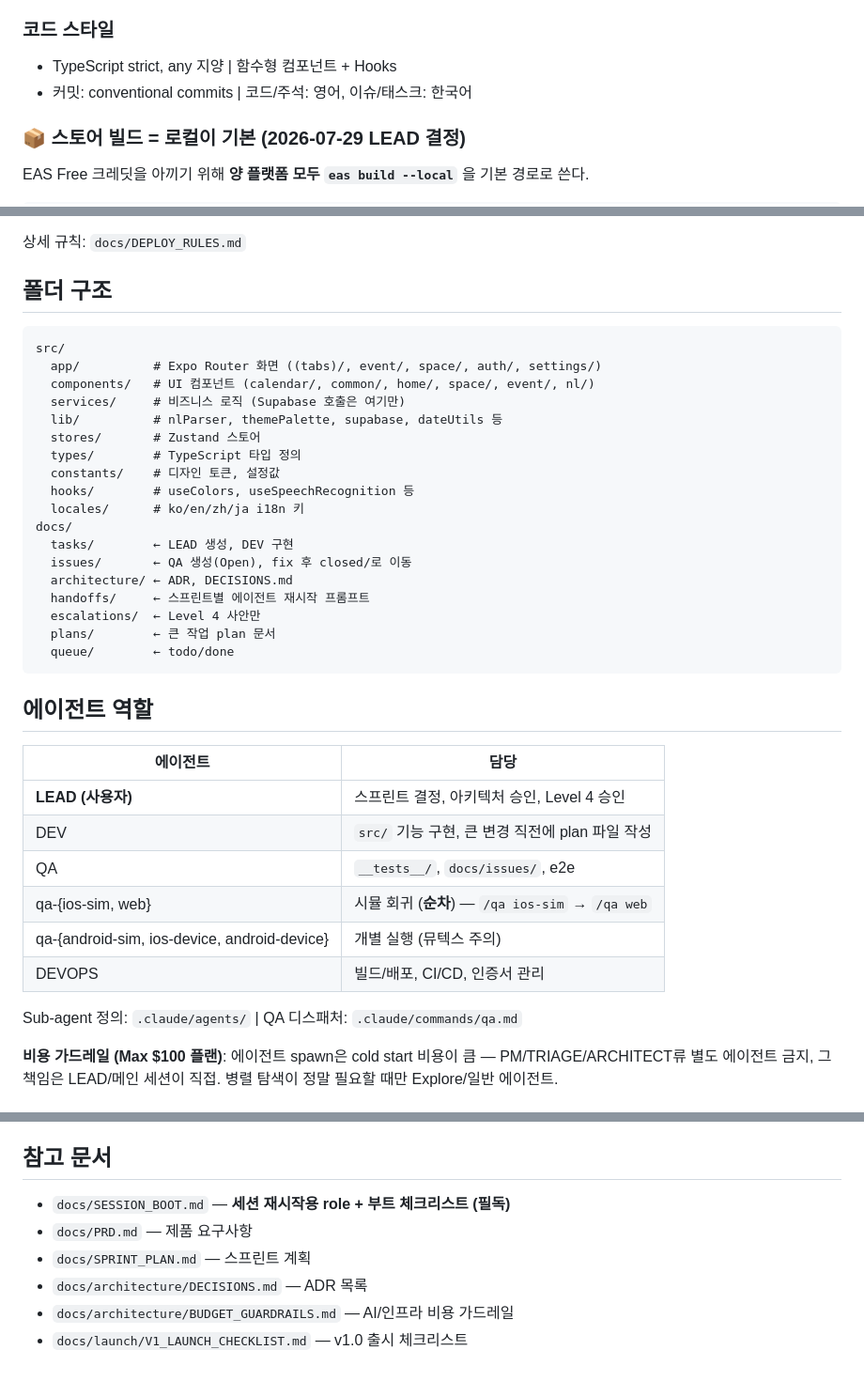
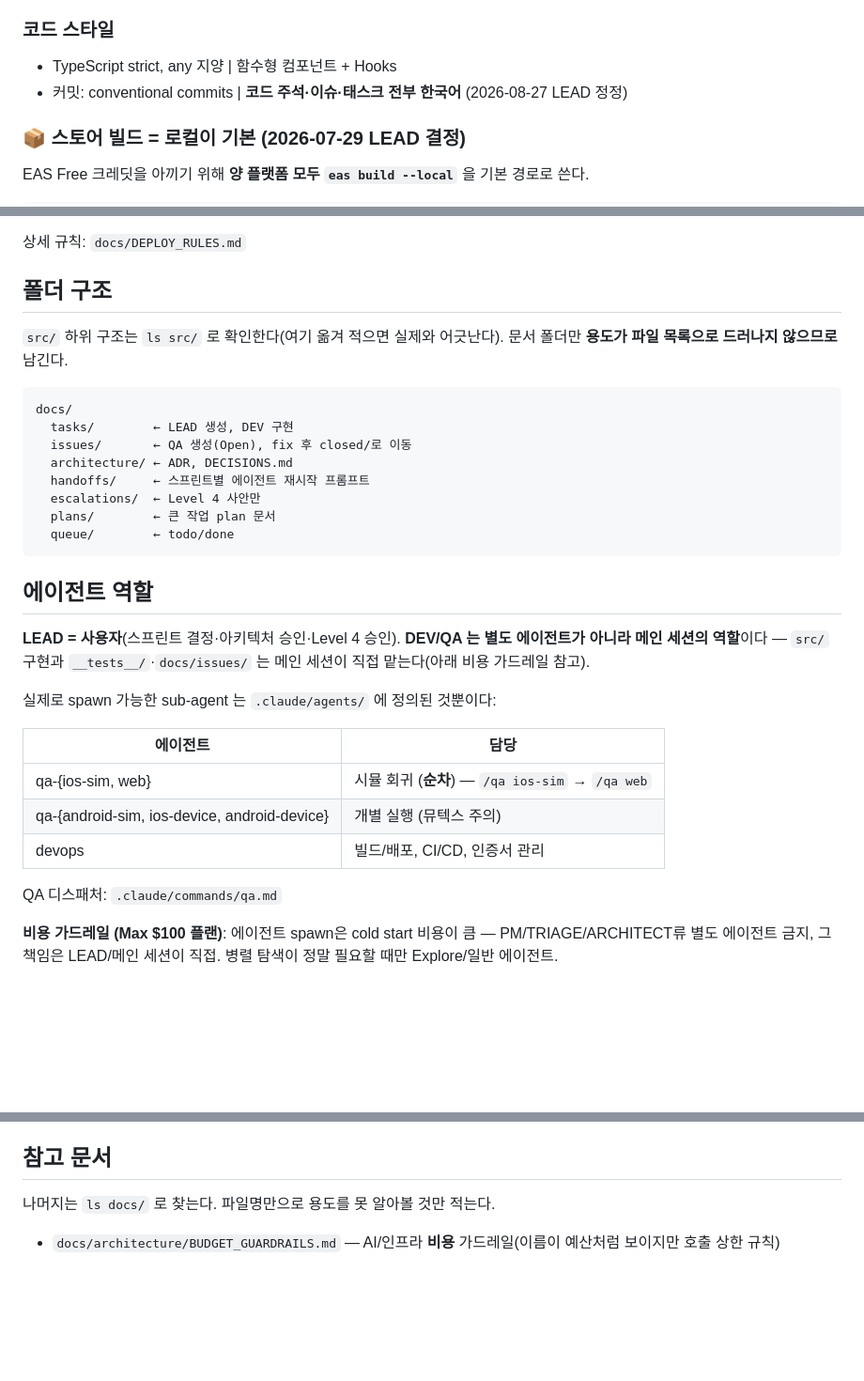
Before and after one commit to HwangChanho/SyncLink, a Markdown page: CLAUDE.md, 3 parts joined by grey strips. Shown at 94% size. Drawn GitHub-style; blank space fills up the shorter version.

Commit message:
docs(claude): CLAUDE.md 정리 — 주석 언어 정정 + 파생 가능한 내용 제거
/doctor 점검 결과 반영. 7,340자 → 4,544자.

1) 🔴 주석 언어가 전역 지침과 정면 충돌하고 있었다.
   전역 지침은 "코드 주석 한국어"인데 여기엔 "코드/주석: 영어"라
   적혀 있어, 매 세션 두 지침이 모순된 채로 로드됐다.
   2026-08-27 LEAD 정정대로 한국어로 통일한다.

2) src/ 트리를 지웠다. `ls src/` 로 3초면 확인되는 내용이라
   여기 옮겨 적으면 실제와 어긋나기만 한다. 반면 docs/ 하위는
   "누가 만들고 어디로 옮기는지"가 파일 목록에 안 드러나므로 남긴다.

3) 에이전트 표에 LEAD/DEV/QA 행이 있었는데 .claude/agents/ 에
   그 정의 파일이 없다(실재하는 건 qa-* 5개 + devops).
   표를 실재하는 것만 남기고, DEV/QA 는 메인 세션의 역할임을
   명시했다 — 바로 아래 비용 가드레일과 원래 그렇게 맞물린다.

4) 참고 문서 목록은 `ls docs/` 로 얻을 수 있으므로,
   파일명만으로 용도를 못 알아보는 것만 남겼다.

Co-Authored-By: Claude Opus 5 (1M context) <noreply@anthropic.com>
Claude-Session: https://claude.ai/code/session_01M49ePGaFk8Cr9BGdUVmzyn

````diff
--- a/CLAUDE.md
+++ b/CLAUDE.md
@@ -21,7 +21,7 @@
 
 ### 코드 스타일
 - TypeScript strict, any 지양 | 함수형 컴포넌트 + Hooks
-- 커밋: conventional commits | 코드/주석: 영어, 이슈/태스크: 한국어
+- 커밋: conventional commits | **코드 주석·이슈·태스크 전부 한국어** (2026-08-27 LEAD 정정)
 
 ### 📦 스토어 빌드 = 로컬이 기본 (2026-07-29 LEAD 결정)
 EAS Free 크레딧을 아끼기 위해 **양 플랫폼 모두 `eas build --local`** 을 기본 경로로 쓴다.
@@ -50,17 +50,10 @@ npm run build:both      # 순차 (동시 실행 금지)
 
 ## 폴더 구조
 
+`src/` 하위 구조는 `ls src/` 로 확인한다(여기 옮겨 적으면 실제와 어긋난다).
+문서 폴더만 **용도가 파일 목록으로 드러나지 않으므로** 남긴다.
+
 ```
-src/
-  app/          # Expo Router 화면 ((tabs)/, event/, space/, auth/, settings/)
-  components/   # UI 컴포넌트 (calendar/, common/, home/, space/, event/, nl/)
-  services/     # 비즈니스 로직 (Supabase 호출은 여기만)
-  lib/          # nlParser, themePalette, supabase, dateUtils 등
-  stores/       # Zustand 스토어
-  types/        # TypeScript 타입 정의
-  constants/    # 디자인 토큰, 설정값
-  hooks/        # useColors, useSpeechRecognition 등
-  locales/      # ko/en/zh/ja i18n 키
 docs/
   tasks/        ← LEAD 생성, DEV 구현
   issues/       ← QA 생성(Open), fix 후 closed/로 이동
@@ -73,16 +66,19 @@ docs/
 
 ## 에이전트 역할
 
+**LEAD = 사용자**(스프린트 결정·아키텍처 승인·Level 4 승인).
+**DEV/QA 는 별도 에이전트가 아니라 메인 세션의 역할**이다 — `src/` 구현과
+`__tests__/`·`docs/issues/` 는 메인 세션이 직접 맡는다(아래 비용 가드레일 참고).
+
+실제로 spawn 가능한 sub-agent 는 `.claude/agents/` 에 정의된 것뿐이다:
+
 | 에이전트 | 담당 |
 |---------|------|
-| **LEAD (사용자)** | 스프린트 결정, 아키텍처 승인, Level 4 승인 |
-| DEV | `src/` 기능 구현, 큰 변경 직전에 plan 파일 작성 |
-| QA | `__tests__/`, `docs/issues/`, e2e |
 | qa-{ios-sim, web} | 시뮬 회귀 (**순차**) — `/qa ios-sim` → `/qa web` |
 | qa-{android-sim, ios-device, android-device} | 개별 실행 (뮤텍스 주의) |
-| DEVOPS | 빌드/배포, CI/CD, 인증서 관리 |
+| devops | 빌드/배포, CI/CD, 인증서 관리 |
 
-Sub-agent 정의: `.claude/agents/` | QA 디스패처: `.claude/commands/qa.md`
+QA 디스패처: `.claude/commands/qa.md`
 
 **비용 가드레일 (Max $100 플랜)**: 에이전트 spawn은 cold start 비용이 큼 — PM/TRIAGE/ARCHITECT류 별도 에이전트 금지, 그 책임은 LEAD/메인 세션이 직접. 병렬 탐색이 정말 필요할 때만 Explore/일반 에이전트.
 
@@ -137,9 +133,6 @@ TestFlight 업로드 전 `docs/QA_CHECKLIST.md` 5개 게이트 통과 필수.
 
 ## 참고 문서
 
-- `docs/SESSION_BOOT.md` — **세션 재시작용 role + 부트 체크리스트 (필독)**
-- `docs/PRD.md` — 제품 요구사항
-- `docs/SPRINT_PLAN.md` — 스프린트 계획
-- `docs/architecture/DECISIONS.md` — ADR 목록
-- `docs/architecture/BUDGET_GUARDRAILS.md` — AI/인프라 비용 가드레일
-- `docs/launch/V1_LAUNCH_CHECKLIST.md` — v1.0 출시 체크리스트
+나머지는 `ls docs/` 로 찾는다. 파일명만으로 용도를 못 알아볼 것만 적는다.
+
+- `docs/architecture/BUDGET_GUARDRAILS.md` — AI/인프라 **비용** 가드레일(이름이 예산처럼 보이지만 호출 상한 규칙)
````
